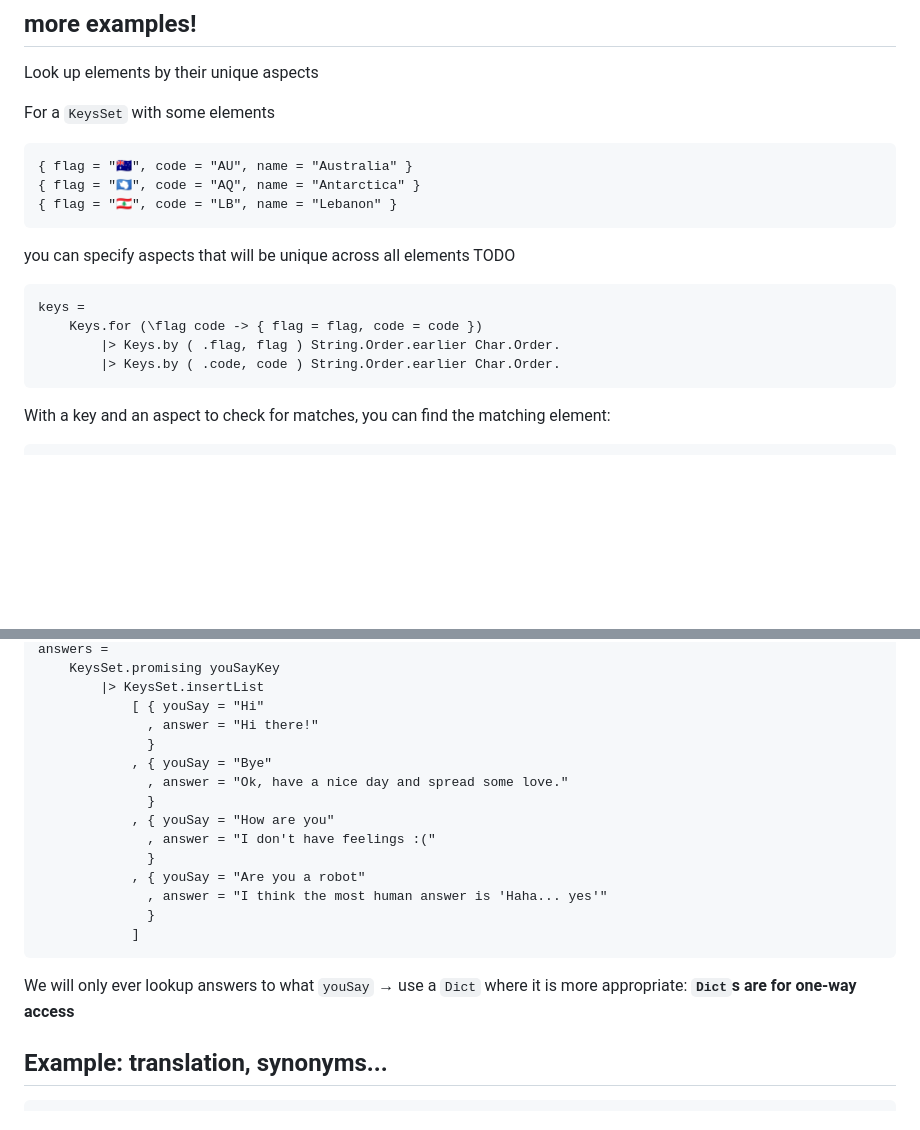
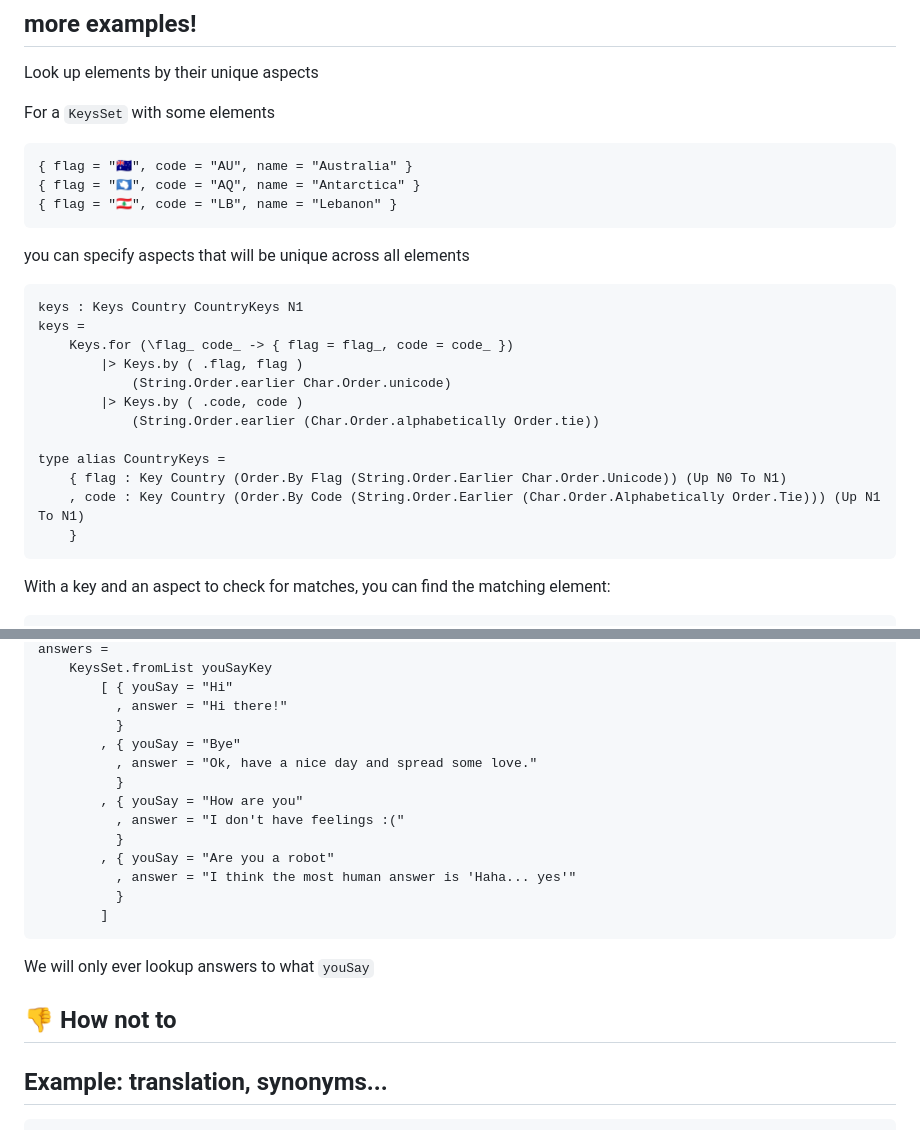
Before and after one commit to lue-bird/elm-keysset, a Markdown page: README.md, 2 parts joined by grey strips. Drawn GitHub-style; blank space fills up the shorter version.

````diff
--- a/README.md
+++ b/README.md
@@ -181,12 +181,20 @@ For a `KeysSet` with some elements
 { flag = "🇱🇧", code = "LB", name = "Lebanon" }
 ```
 
-you can specify aspects that will be unique across all elements TODO
+you can specify aspects that will be unique across all elements
 ```elm
+keys : Keys Country CountryKeys N1
 keys =
-    Keys.for (\flag code -> { flag = flag, code = code })
-        |> Keys.by ( .flag, flag ) String.Order.earlier Char.Order.
-        |> Keys.by ( .code, code ) String.Order.earlier Char.Order.
+    Keys.for (\flag_ code_ -> { flag = flag_, code = code_ })
+        |> Keys.by ( .flag, flag )
+            (String.Order.earlier Char.Order.unicode)
+        |> Keys.by ( .code, code )
+            (String.Order.earlier (Char.Order.alphabetically Order.tie))
+
+type alias CountryKeys =
+    { flag : Key Country (Order.By Flag (String.Order.Earlier Char.Order.Unicode)) (Up N0 To N1)
+    , code : Key Country (Order.By Code (String.Order.Earlier (Char.Order.Alphabetically Order.Tie))) (Up N1 To N1)
+    }
 ```
 
 With a key and an aspect to check for matches, you can find the matching element:
@@ -319,22 +341,23 @@ youSayKey =
 answers =
-    KeysSet.promising youSayKey
-        |> KeysSet.insertList
-            [ { youSay = "Hi"
-              , answer = "Hi there!"
-              }
-            , { youSay = "Bye"
-              , answer = "Ok, have a nice day and spread some love."
-              }
-            , { youSay = "How are you"
-              , answer = "I don't have feelings :("
-              }
-            , { youSay = "Are you a robot"
-              , answer = "I think the most human answer is 'Haha... yes'"
-              }
-            ]
+    KeysSet.fromList youSayKey
+        [ { youSay = "Hi"
+          , answer = "Hi there!"
+          }
+        , { youSay = "Bye"
+          , answer = "Ok, have a nice day and spread some love."
+          }
+        , { youSay = "How are you"
+          , answer = "I don't have feelings :("
+          }
+        , { youSay = "Are you a robot"
+          , answer = "I think the most human answer is 'Haha... yes'"
+          }
+        ]
 ```
 We will only ever lookup answers to what `youSay`
-→ use a `Dict` where it is more appropriate: **`Dict`s are for one-way access**
+
+
+## 👎 How not to
 
 ## Example: translation, synonyms...
 ```elm
````
Also changed, not shown: other parts of README.md (+50 -36 lines).
